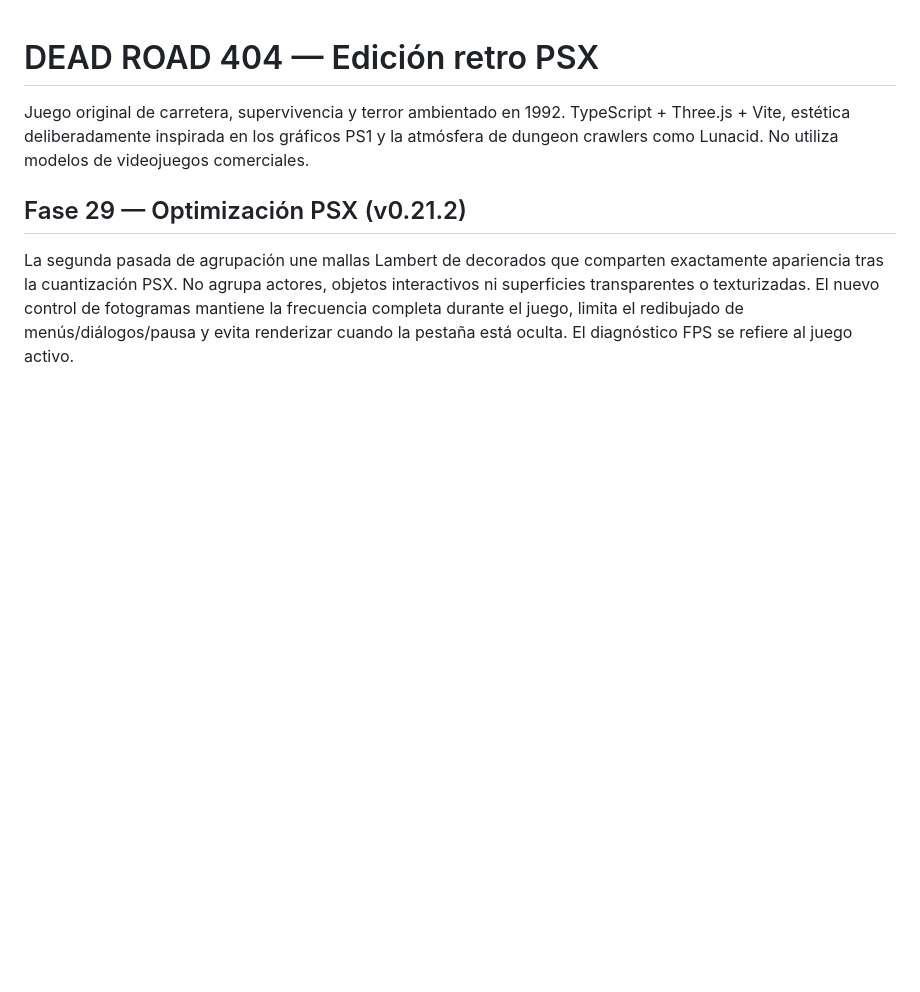
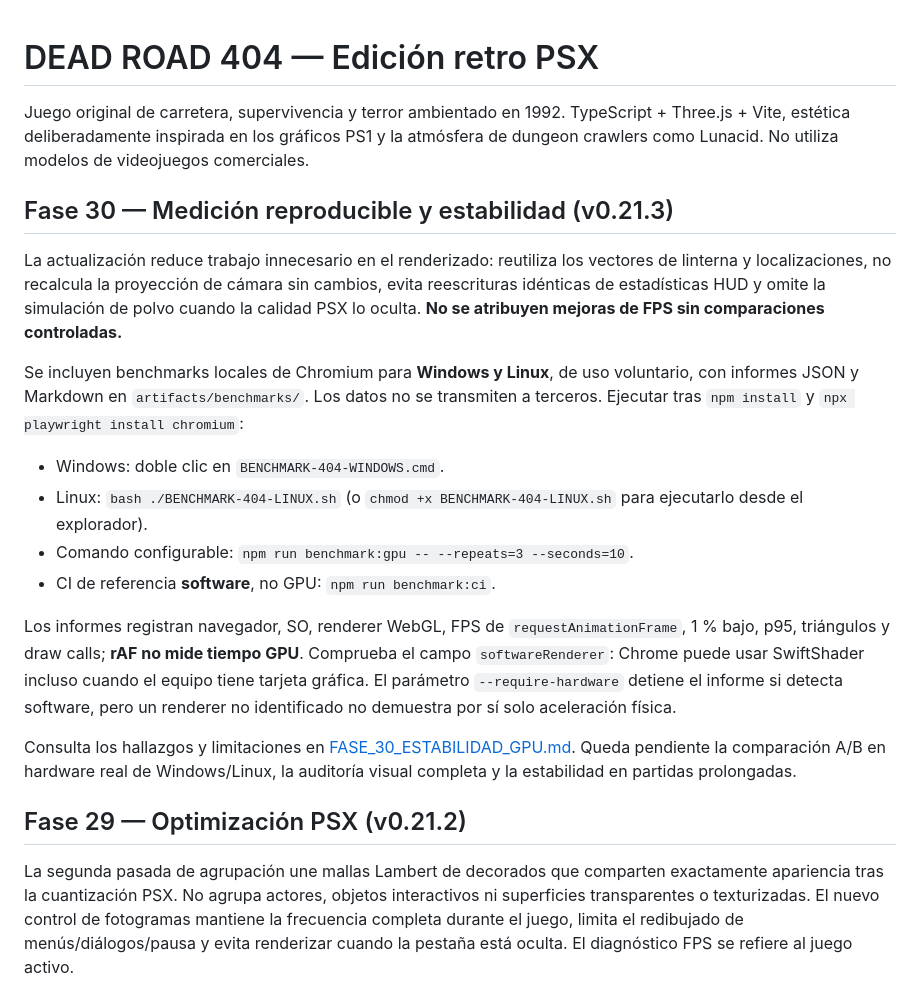
Before and after one commit to ivan7800/DEAD-ROAD-404, a Markdown page: README.md, the part around the change. Rendered like a GitHub page; blank space fills up the shorter version.

Commit message:
chore(f30): release v0.21.3 with local GPU benchmarks and CI evidence

```diff
--- a/README.md
+++ b/README.md
@@ -1,6 +1,21 @@
 # DEAD ROAD 404 — Edición retro PSX
 
 Juego original de carretera, supervivencia y terror ambientado en 1992. TypeScript + Three.js + Vite, estética deliberadamente inspirada en los gráficos PS1 y la atmósfera de dungeon crawlers como Lunacid. No utiliza modelos de videojuegos comerciales.
+
+## Fase 30 — Medición reproducible y estabilidad (v0.21.3)
+
+La actualización reduce trabajo innecesario en el renderizado: reutiliza los vectores de linterna y localizaciones, no recalcula la proyección de cámara sin cambios, evita reescrituras idénticas de estadísticas HUD y omite la simulación de polvo cuando la calidad PSX lo oculta. **No se atribuyen mejoras de FPS sin comparaciones controladas.**
+
+Se incluyen benchmarks locales de Chromium para **Windows y Linux**, de uso voluntario, con informes JSON y Markdown en `artifacts/benchmarks/`. Los datos no se transmiten a terceros. Ejecutar tras `npm install` y `npx playwright install chromium`:
+
+- Windows: doble clic en `BENCHMARK-404-WINDOWS.cmd`.
+- Linux: `bash ./BENCHMARK-404-LINUX.sh` (o `chmod +x BENCHMARK-404-LINUX.sh` para ejecutarlo desde el explorador).
+- Comando configurable: `npm run benchmark:gpu -- --repeats=3 --seconds=10`.
+- CI de referencia **software**, no GPU: `npm run benchmark:ci`.
+
+Los informes registran navegador, SO, renderer WebGL, FPS de `requestAnimationFrame`, 1 % bajo, p95, triángulos y draw calls; **rAF no mide tiempo GPU**. Comprueba el campo `softwareRenderer`: Chrome puede usar SwiftShader incluso cuando el equipo tiene tarjeta gráfica. El parámetro `--require-hardware` detiene el informe si detecta software, pero un renderer no identificado no demuestra por sí solo aceleración física.
+
+Consulta los hallazgos y limitaciones en [FASE_30_ESTABILIDAD_GPU.md](docs/FASE_30_ESTABILIDAD_GPU.md). Queda pendiente la comparación A/B en hardware real de Windows/Linux, la auditoría visual completa y la estabilidad en partidas prolongadas.
 
 ## Fase 29 — Optimización PSX (v0.21.2)
 
```
